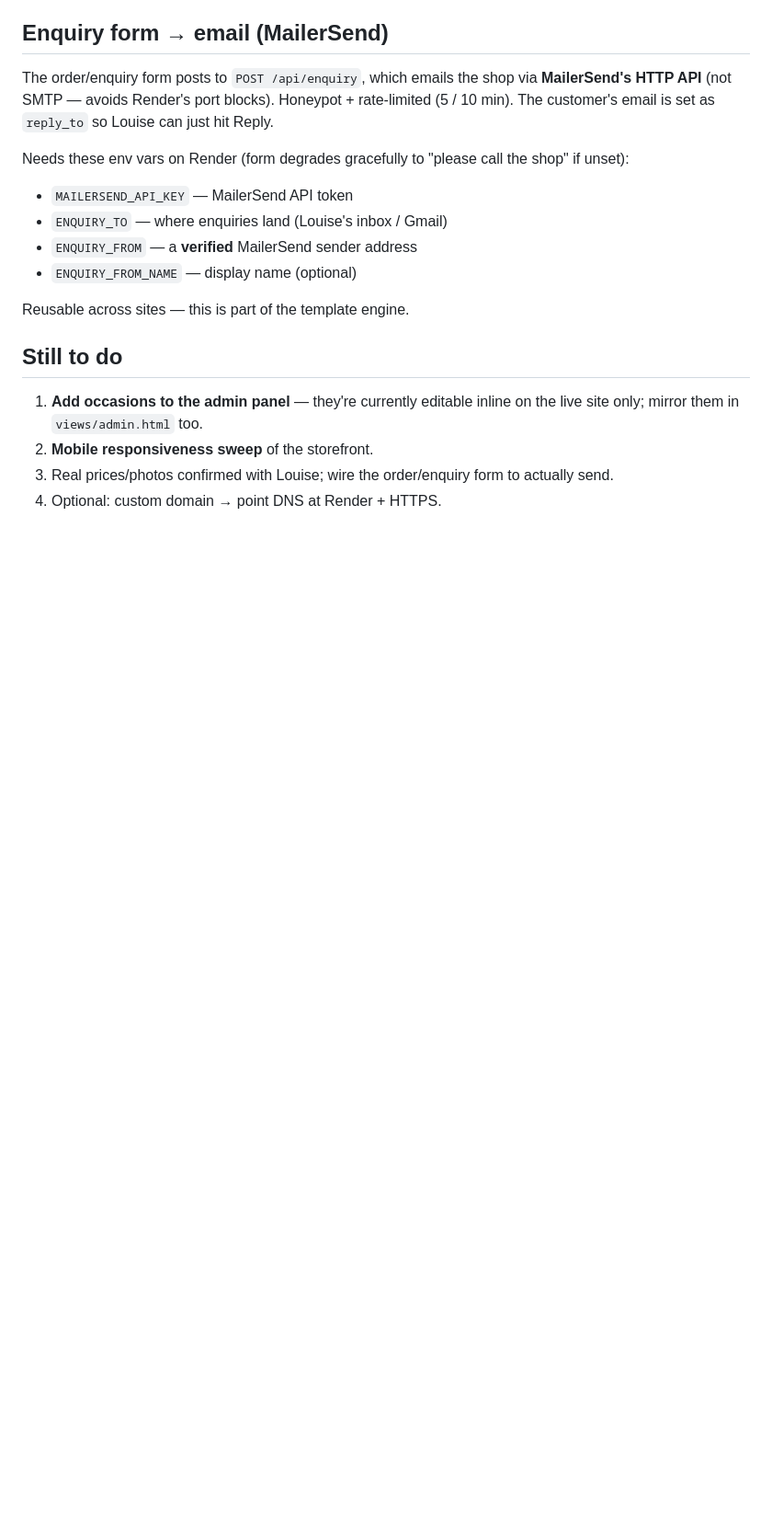
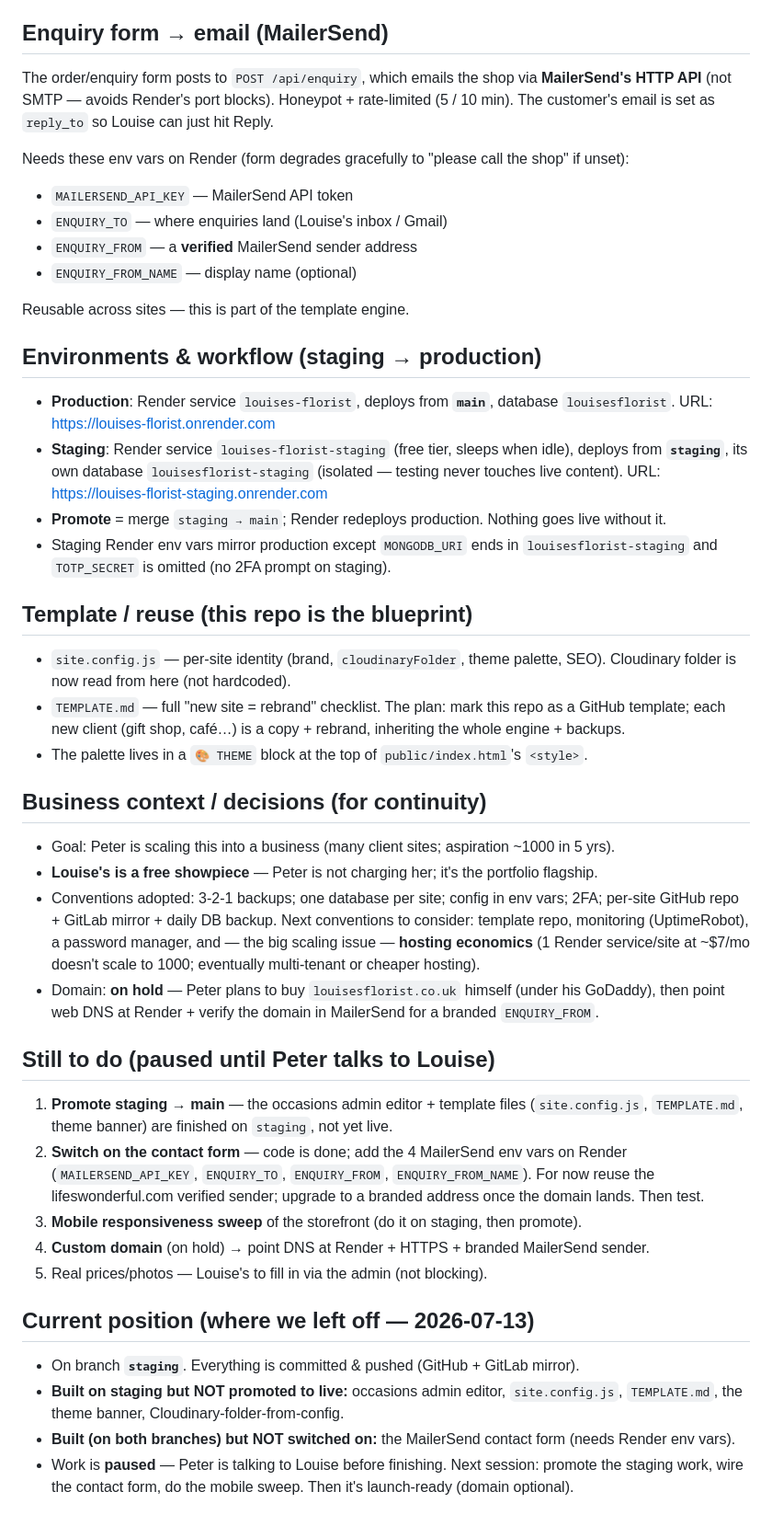
Before and after one commit to peterraat/louises-florist, a Markdown page: HANDOFF.md, the part around one of its changes. Shown at 92% size. Drawn GitHub-style; blank space fills up the shorter version.

Commit message:
Sync resume doc (HANDOFF.md) to main so a fresh clone has the full picture
Co-Authored-By: Claude Opus 4.8 (1M context) <noreply@anthropic.com>

```diff
--- a/HANDOFF.md
+++ b/HANDOFF.md
@@ -157,10 +173,52 @@ Needs these env vars on Render (form degrades gracefully to "please call the sho
 
 Reusable across sites — this is part of the template engine.
 
-## Still to do
+## Environments & workflow (staging → production)
 
-1. **Add occasions to the admin panel** — they're currently editable inline on the live site only;
-   mirror them in `views/admin.html` too.
-2. **Mobile responsiveness sweep** of the storefront.
-3. Real prices/photos confirmed with Louise; wire the order/enquiry form to actually send.
-4. Optional: custom domain → point DNS at Render + HTTPS.
+- **Production**: Render service `louises-florist`, deploys from **`main`**, database `louisesflorist`.
+  URL: https://louises-florist.onrender.com
+- **Staging**: Render service `louises-florist-staging` (free tier, sleeps when idle), deploys from
+  **`staging`**, its own database `louisesflorist-staging` (isolated — testing never touches live
+  content). URL: https://louises-florist-staging.onrender.com
+- **Promote** = merge `staging → main`; Render redeploys production. Nothing goes live without it.
+- Staging Render env vars mirror production except `MONGODB_URI` ends in `louisesflorist-staging`
+  and `TOTP_SECRET` is omitted (no 2FA prompt on staging).
+
+## Template / reuse (this repo is the blueprint)
+
+- `site.config.js` — per-site identity (brand, `cloudinaryFolder`, theme palette, SEO). Cloudinary
+  folder is now read from here (not hardcoded).
+- `TEMPLATE.md` — full "new site = rebrand" checklist. The plan: mark this repo as a GitHub template;
+  each new client (gift shop, café…) is a copy + rebrand, inheriting the whole engine + backups.
+- The palette lives in a `🎨 THEME` block at the top of `public/index.html`'s `<style>`.
+
+## Business context / decisions (for continuity)
+
+- Goal: Peter is scaling this into a business (many client sites; aspiration ~1000 in 5 yrs).
+- **Louise's is a free showpiece** — Peter is not charging her; it's the portfolio flagship.
+- Conventions adopted: 3-2-1 backups; one database per site; config in env vars; 2FA; per-site
+  GitHub repo + GitLab mirror + daily DB backup. Next conventions to consider: template repo,
+  monitoring (UptimeRobot), a password manager, and — the big scaling issue — **hosting economics**
+  (1 Render service/site at ~$7/mo doesn't scale to 1000; eventually multi-tenant or cheaper hosting).
+- Domain: **on hold** — Peter plans to buy `louisesflorist.co.uk` himself (under his GoDaddy),
+  then point web DNS at Render + verify the domain in MailerSend for a branded `ENQUIRY_FROM`.
+
+## Still to do (paused until Peter talks to Louise)
+
+1. **Promote staging → main** — the occasions admin editor + template files (`site.config.js`,
+   `TEMPLATE.md`, theme banner) are finished on `staging`, not yet live.
+2. **Switch on the contact form** — code is done; add the 4 MailerSend env vars on Render
+   (`MAILERSEND_API_KEY`, `ENQUIRY_TO`, `ENQUIRY_FROM`, `ENQUIRY_FROM_NAME`). For now reuse the
+   lifeswonderful.com verified sender; upgrade to a branded address once the domain lands. Then test.
+3. **Mobile responsiveness sweep** of the storefront (do it on staging, then promote).
+4. **Custom domain** (on hold) → point DNS at Render + HTTPS + branded MailerSend sender.
+5. Real prices/photos — Louise's to fill in via the admin (not blocking).
+
+## Current position (where we left off — 2026-07-13)
+
+- On branch **`staging`**. Everything is committed & pushed (GitHub + GitLab mirror).
+- **Built on staging but NOT promoted to live:** occasions admin editor, `site.config.js`,
+  `TEMPLATE.md`, the theme banner, Cloudinary-folder-from-config.
+- **Built (on both branches) but NOT switched on:** the MailerSend contact form (needs Render env vars).
+- Work is **paused** — Peter is talking to Louise before finishing. Next session: promote the
+  staging work, wire the contact form, do the mobile sweep. Then it's launch-ready (domain optional).
```
Also changed, not shown: other parts of HANDOFF.md (+20 -4 lines).
